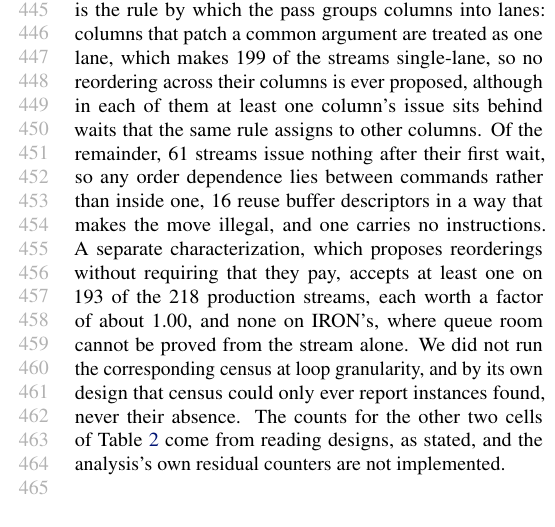
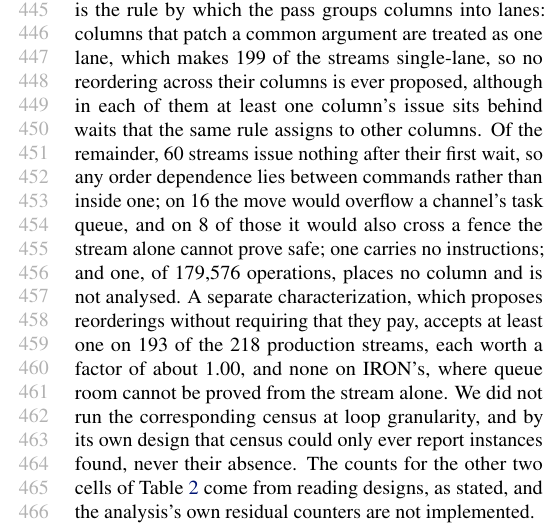
Before and after one commit to jskimko/aie-cosched, a LaTeX paper (paper/main.tex, which reads paper/3-order.tex): part of one column of page 9 of 26, cut so that both start at the same text. Compiled offline with pdfLaTeX.

Commit message:
paper: the census's 16 two-lane streams are refused for queue overflow and an unproven fence crossing, not descriptor reuse; 60 single-phase streams and one unanalysed

```diff
--- a/paper/3-order.tex
+++ b/paper/3-order.tex
@@ -205,7 +205,8 @@ At stream granularity the census confirms no instance: in its monotone mode the
 % SOURCE: aie-cosched tools/oracle_results/2026-10-21-d3 prex_scan.json: monotone proposals 0 on all 277; full-mode moves on 29 (16 FastFlowLM wait-free-lane hoists, 13 IRON in-block moves) (foundation audit 2026-10-22, Phase 2.B J7).
 That zero is a property of the pass and its registered rules, not a statement that the streams hold no such dependence.
 Its largest cause is the rule by which the pass groups columns into lanes: columns that patch a common argument are treated as one lane, which makes 199 of the streams single-lane, so no reordering across their columns is ever proposed, although in each of them at least one column's issue sits behind waits that the same rule assigns to other columns.
-Of the remainder, 61 streams issue nothing after their first wait, so any order dependence lies between commands rather than inside one, 16 reuse buffer descriptors in a way that makes the move illegal, and one carries no instructions.
+Of the remainder, 60 streams issue nothing after their first wait, so any order dependence lies between commands rather than inside one; on 16 the move would overflow a channel's task queue, and on 8 of those it would also cross a fence the stream alone cannot prove safe; one carries no instructions; and one, of 179{,}576 operations, places no column and is not analysed.
+% SOURCE: aie-cosched baf37e0 (lab-cosched-passes (62), P7b, expectations committed first b87781d): lanes.json byte-equal to the reviewer's 8da59d9a (247 / 29 / 1 streams with 1 / 2 / 0 lanes); the 16 two-lane production-engine streams REFUSED on all 16 by legality.check (full, configured) and the C++ checker with identical decided codes: QUEUE-OVERFLOW on the 8 of columns 0/3, QUEUE-OVERFLOW + FENCE-CROSSED-UNPROVEN on the 8 of columns 6/7, no BD-REUSE; the 61st "single-phase" stream is IRON decode-fused_op fc078b33 (179,576 ops, unplaced). Corrected 2026-10-23: the earlier text said the 16 reuse buffer descriptors.
 A separate characterization, which proposes reorderings without requiring that they pay, accepts at least one on 193 of the 218 production streams, each worth a factor of about 1.00, and none on IRON's, where queue room cannot be proved from the stream alone.
 We did not run the corresponding census at loop granularity, and by its own design that census could only ever report instances found, never their absence.
 % TODO (re-run): restore only if the final census again lacks a pre-committed candidate count. Development-phase
```
